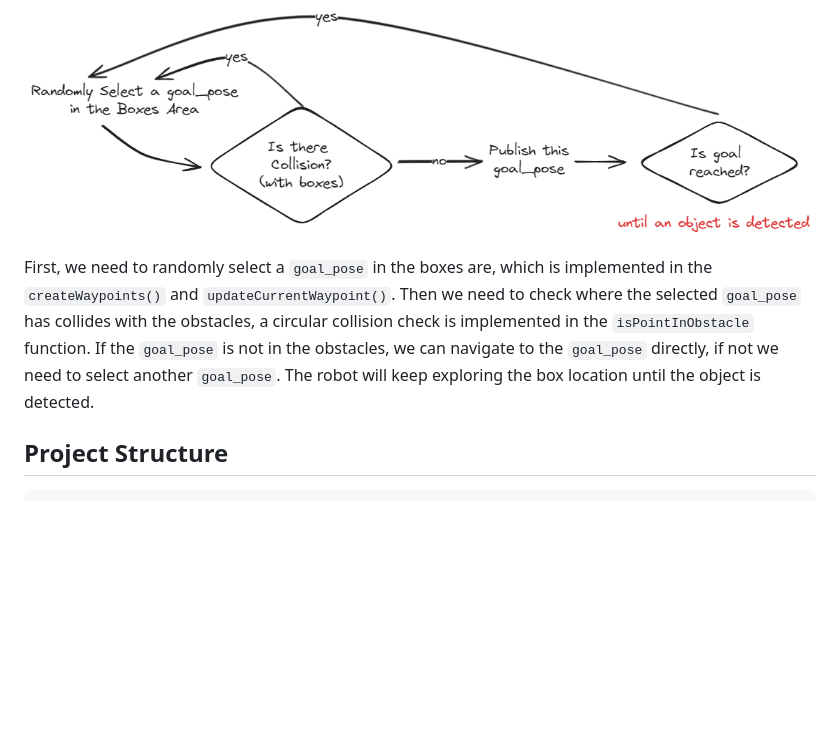
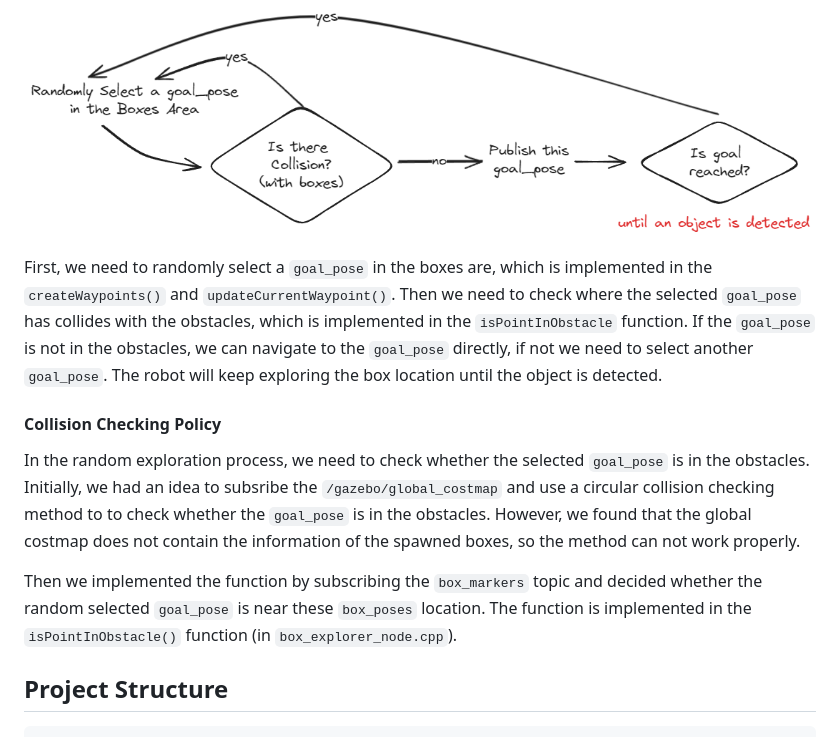
Before and after one commit to NUS-Advanced-Robotics-Centre/ME5413_Final_Project, a Markdown page: README.md, the part around the change. GitHub-like rendering; blank space fills up the shorter version.

Commit message:
Update README.md: collosion checking policy

```diff
--- a/README.md
+++ b/README.md
@@ -106,7 +106,13 @@ The random exploration policy is implemented in the `box_explorer_node.cpp` file
 
 ![Random Exploration Policy](assets/random_exploration.png)
 
-First, we need to randomly select a `goal_pose` in the boxes are, which is implemented in the `createWaypoints()` and `updateCurrentWaypoint()`. Then we need to check where the selected `goal_pose` has collides with the obstacles, a circular collision check is implemented in the `isPointInObstacle` function. If the `goal_pose` is not in the obstacles, we can navigate to the `goal_pose` directly, if not we need to select another `goal_pose`. The robot will keep exploring the box location until the object is detected.
+First, we need to randomly select a `goal_pose` in the boxes are, which is implemented in the `createWaypoints()` and `updateCurrentWaypoint()`. Then we need to check where the selected `goal_pose` has collides with the obstacles, which is implemented in the `isPointInObstacle` function. If the `goal_pose` is not in the obstacles, we can navigate to the `goal_pose` directly, if not we need to select another `goal_pose`. The robot will keep exploring the box location until the object is detected.
+
+#### Collision Checking Policy
+
+In the random exploration process, we need to check whether the selected `goal_pose` is in the obstacles. Initially, we had an idea to subsribe the `/gazebo/global_costmap` and use a circular collision checking method to to check whether the `goal_pose` is in the obstacles. However, we found that the global costmap does not contain the information of the spawned boxes, so the method can not work properly.
+
+Then we implemented the function by subscribing the `box_markers` topic and decided whether the random selected `goal_pose` is near these `box_poses` location. The function is implemented in the `isPointInObstacle()` function (in `box_explorer_node.cpp`).
 
 ## Project Structure
 
```
